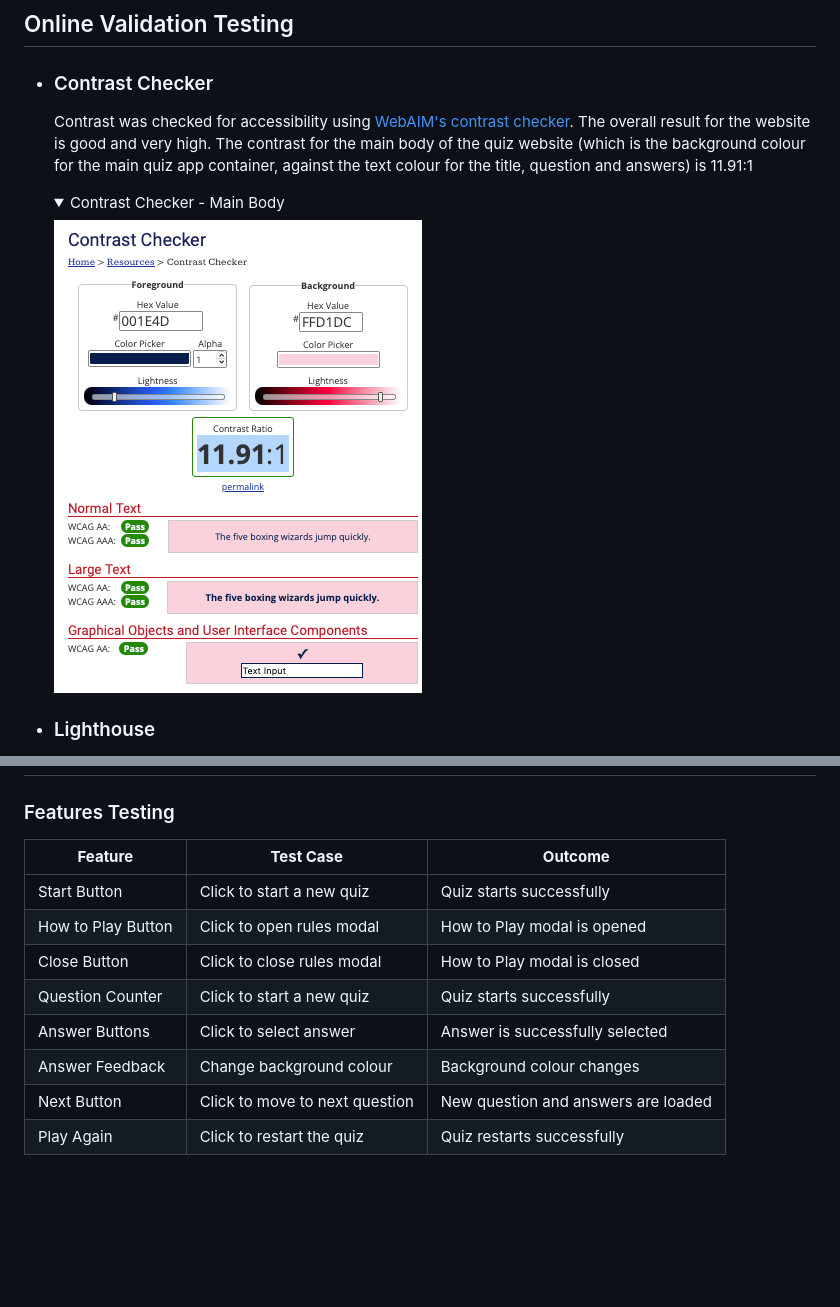
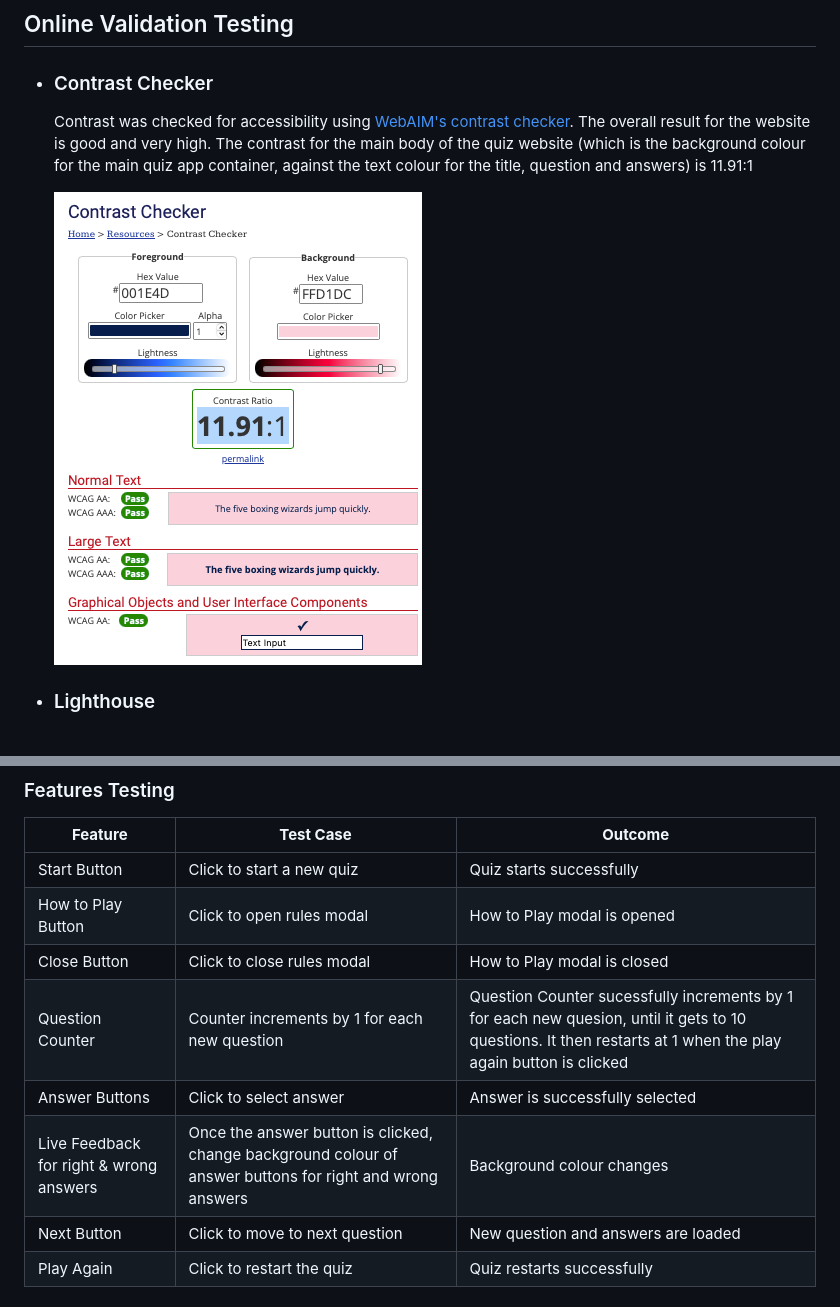
Before and after one commit to K-Coll/mp2-musical-guess-quiz, a Markdown page: README.md, 2 parts joined by grey strips. Rendered like a GitHub page; folded sections open; blank space fills up the shorter version.

```diff
--- a/README.md
+++ b/README.md
@@ -297,9 +297,7 @@ Testing was carried out throughout the development of the quiz website. Chrome d
 * ### Contrast Checker
     Contrast was checked for accessibility using [WebAIM's contrast checker](https://webaim.org/resources/contrastchecker/). The overall result for the website is good and very high. The contrast for the main body of the quiz website (which is the background colour for the main quiz app container, against the text colour for the title, question and answers) is 11.91:1
 
-    <details><summary>Contrast Checker - Main Body</summary>
-    <img src="assets/docs/validation/contrast-checker-main-body-1.png">
-    </details>
+    ![Contrast Checker](assets/docs/validation/contrast-checker-main-body-1.png)
 
 * ### Lighthouse
     I tested my quiz website using Lighthouse within Chrome Developer Tools. This allowed me to test for performance, accessibility, best practices and SEO (search engine optimisation).
@@ -349,9 +343,9 @@ Testing was carried out throughout the development of the quiz website. Chrome d
 | Start Button	       | Click to start a new quiz      | Quiz starts successfully            |
 | How to Play Button   | Click to open rules modal      | How to Play modal is opened         |
 | Close Button	       | Click to close rules modal     | How to Play modal is closed         |
-| Question Counter	   | Click to start a new quiz      | Quiz starts successfully            |
+| Question Counter	   | Counter increments by 1 for each new question      | Question Counter sucessfully increments by 1 for each new quesion, until it gets to 10 questions. It then restarts at 1 when the play again button is clicked    |
 | Answer Buttons       | Click to select answer         | Answer is successfully selected     |
-| Answer Feedback	     | Change background colour       | Background colour changes           |
+| Live Feedback	for right & wrong answers    | Once the answer button is clicked, change background colour of answer buttons for right and wrong answers       | Background colour changes           |
 | Next Button		       | Click to move to next question | New question and answers are loaded |
 | Play Again		       | Click to restart the quiz      | Quiz restarts successfully          |
 
```
Also changed, not shown: other parts of README.md (+5 -9 lines).
